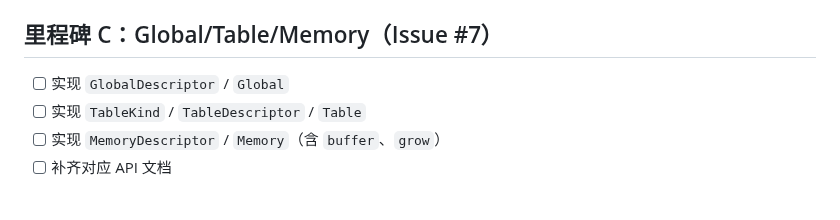
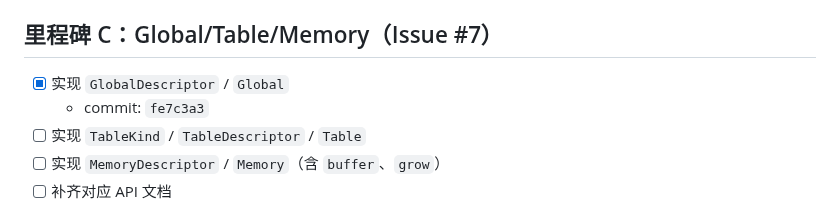
Before and after one commit to medz/wasd, a Markdown page: TODO.md, the part around the change. Rendered like a GitHub page.

Commit message:
docs(todo): mark global milestone as completed

```diff
--- a/TODO.md
+++ b/TODO.md
@@ -35,7 +35,8 @@
 
 ## 里程碑 C：Global/Table/Memory（Issue #7）
 
-- [ ] 实现 `GlobalDescriptor` / `Global`
+- [x] 实现 `GlobalDescriptor` / `Global`
+  - commit: `fe7c3a3`
 - [ ] 实现 `TableKind` / `TableDescriptor` / `Table`
 - [ ] 实现 `MemoryDescriptor` / `Memory`（含 `buffer`、`grow`）
 - [ ] 补齐对应 API 文档
```
